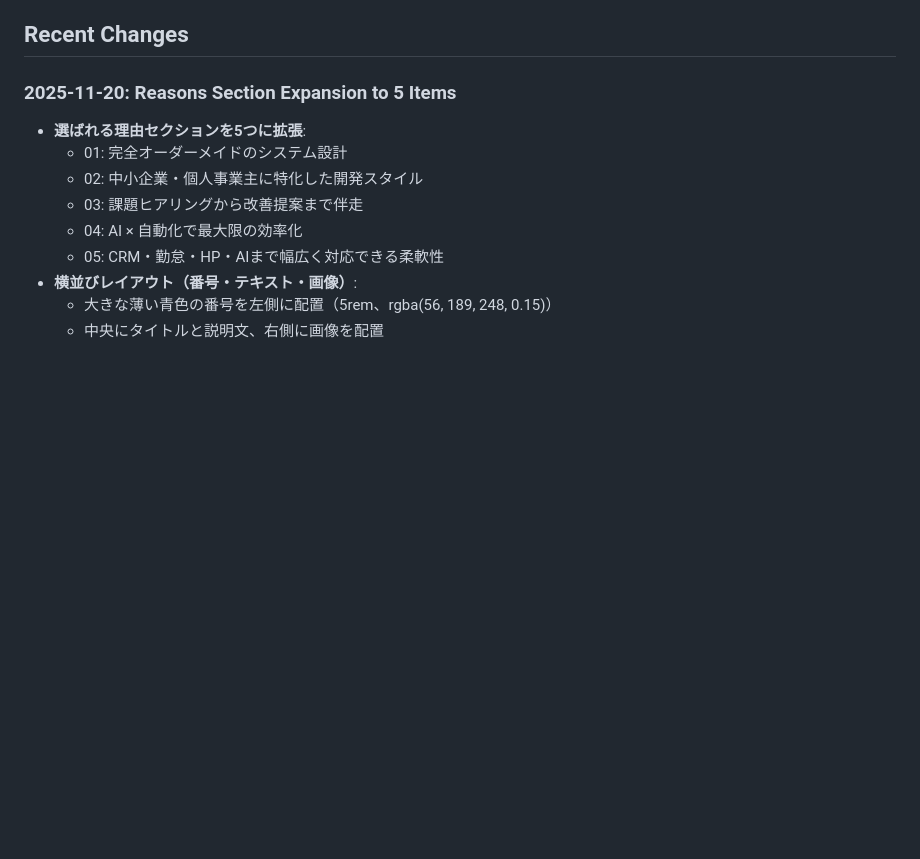
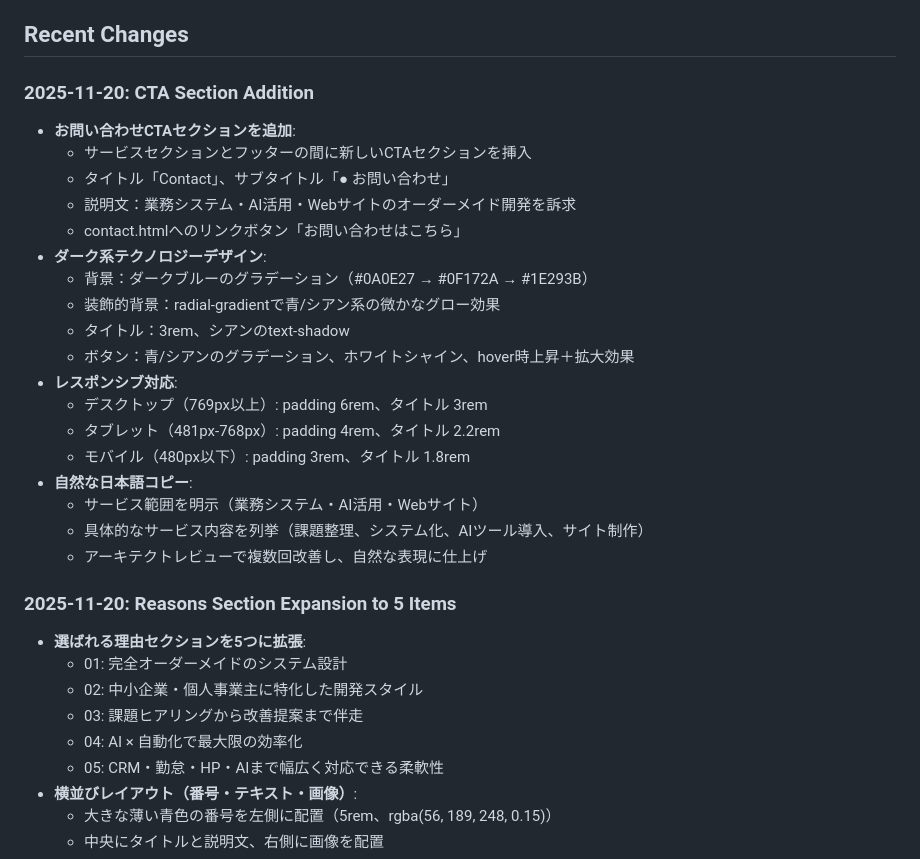
Before and after one commit to yasuoka0219/BizCraftStudio, a Markdown page: replit.md, the part around the change. GitHub-like rendering; blank space fills up the shorter version.

Commit message:
Add a new call to action section to guide users to contact the studio
Update replit.md to document the addition of a new CTA section with updated copy, design, and responsive behavior.

Replit-Commit-Author: Agent
Replit-Commit-Session-Id: bf0dea74-9175-4a3c-bc5b-4a621b2ed6c2
Replit-Commit-Checkpoint-Type: full_checkpoint
Replit-Commit-Event-Id: 46b541e1-b852-489b-af5d-3df811d7c318
Replit-Commit-Screenshot-Url: https://storage.googleapis.com/screenshot-production-us-central1/5232183a-41f5-426c-97a0-2741c0780895/bf0dea74-9175-4a3c-bc5b-4a621b2ed6c2/qxy7ljd

```diff
--- a/replit.md
+++ b/replit.md
@@ -47,6 +47,26 @@ BizCraft Studioの架空コーポレートサイト。中小企業・個人事
 - **3D球体要素**: ヒーローセクション右側に配置された3つの球体（三角形配置）
 
 ## Recent Changes
+
+### 2025-11-20: CTA Section Addition
+- **お問い合わせCTAセクションを追加**:
+  - サービスセクションとフッターの間に新しいCTAセクションを挿入
+  - タイトル「Contact」、サブタイトル「● お問い合わせ」
+  - 説明文：業務システム・AI活用・Webサイトのオーダーメイド開発を訴求
+  - contact.htmlへのリンクボタン「お問い合わせはこちら」
+- **ダーク系テクノロジーデザイン**:
+  - 背景：ダークブルーのグラデーション（#0A0E27 → #0F172A → #1E293B）
+  - 装飾的背景：radial-gradientで青/シアン系の微かなグロー効果
+  - タイトル：3rem、シアンのtext-shadow
+  - ボタン：青/シアンのグラデーション、ホワイトシャイン、hover時上昇＋拡大効果
+- **レスポンシブ対応**:
+  - デスクトップ（769px以上）: padding 6rem、タイトル 3rem
+  - タブレット（481px-768px）: padding 4rem、タイトル 2.2rem
+  - モバイル（480px以下）: padding 3rem、タイトル 1.8rem
+- **自然な日本語コピー**:
+  - サービス範囲を明示（業務システム・AI活用・Webサイト）
+  - 具体的なサービス内容を列挙（課題整理、システム化、AIツール導入、サイト制作）
+  - アーキテクトレビューで複数回改善し、自然な表現に仕上げ
 
 ### 2025-11-20: Reasons Section Expansion to 5 Items
 - **選ばれる理由セクションを5つに拡張**:
```
